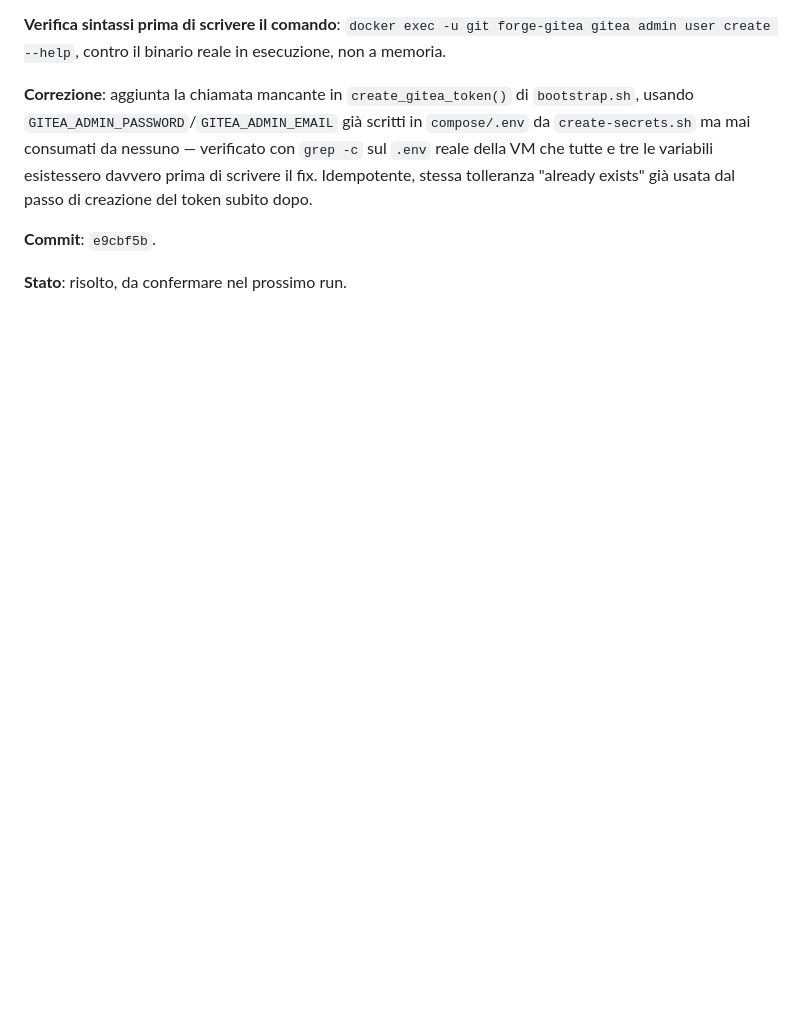
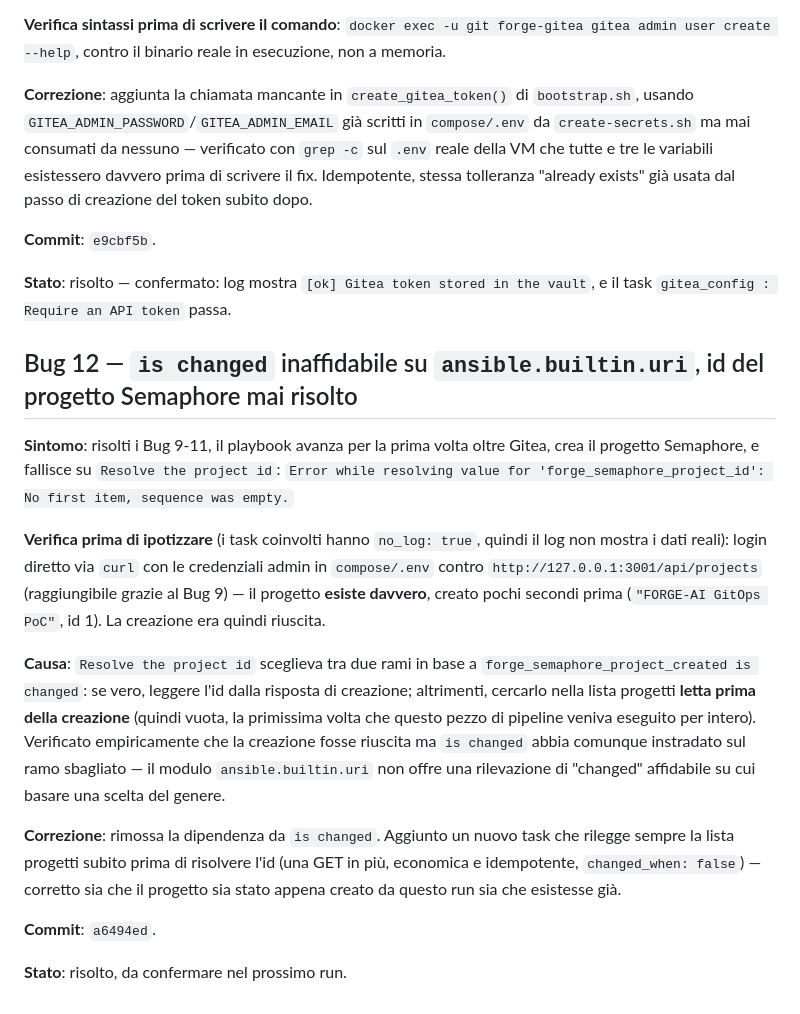
Before and after one commit to danielesalpietro/FORGE-AI, a Markdown page: docs/logbook/03-fase5-bootstrap-control-plane.md, the part around the change. Rendered like a GitHub page; blank space fills up the shorter version.

Commit message:
docs: log bug 12 -- unreliable uri 'is changed', semaphore project id resolution
Co-Authored-By: Claude Sonnet 5 <noreply@anthropic.com>

```diff
--- a/docs/logbook/03-fase5-bootstrap-control-plane.md
+++ b/docs/logbook/03-fase5-bootstrap-control-plane.md
@@ -387,4 +387,40 @@ creazione del token subito dopo.
 
 **Commit**: `e9cbf5b`.
 
+**Stato**: risolto — confermato: log mostra `[ok] Gitea token stored in
+the vault`, e il task `gitea_config : Require an API token` passa.
+
+## Bug 12 — `is changed` inaffidabile su `ansible.builtin.uri`, id del progetto Semaphore mai risolto
+
+**Sintomo**: risolti i Bug 9-11, il playbook avanza per la prima volta
+oltre Gitea, crea il progetto Semaphore, e fallisce su
+`Resolve the project id`:
+`Error while resolving value for 'forge_semaphore_project_id': No
+first item, sequence was empty.`
+
+**Verifica prima di ipotizzare** (i task coinvolti hanno `no_log:
+true`, quindi il log non mostra i dati reali): login diretto via
+`curl` con le credenziali admin in `compose/.env` contro
+`http://127.0.0.1:3001/api/projects` (raggiungibile grazie al Bug 9) —
+il progetto **esiste davvero**, creato pochi secondi prima
+(`"FORGE-AI GitOps PoC"`, id 1). La creazione era quindi riuscita.
+
+**Causa**: `Resolve the project id` sceglieva tra due rami in base a
+`forge_semaphore_project_created is changed`: se vero, leggere l'id
+dalla risposta di creazione; altrimenti, cercarlo nella lista
+progetti **letta prima della creazione** (quindi vuota, la primissima
+volta che questo pezzo di pipeline veniva eseguito per intero).
+Verificato empiricamente che la creazione fosse riuscita ma `is
+changed` abbia comunque instradato sul ramo sbagliato — il modulo
+`ansible.builtin.uri` non offre una rilevazione di "changed"
+affidabile su cui basare una scelta del genere.
+
+**Correzione**: rimossa la dipendenza da `is changed`. Aggiunto un
+nuovo task che rilegge sempre la lista progetti subito prima di
+risolvere l'id (una GET in più, economica e idempotente,
+`changed_when: false`) — corretto sia che il progetto sia stato appena
+creato da questo run sia che esistesse già.
+
+**Commit**: `a6494ed`.
+
 **Stato**: risolto, da confermare nel prossimo run.
```
